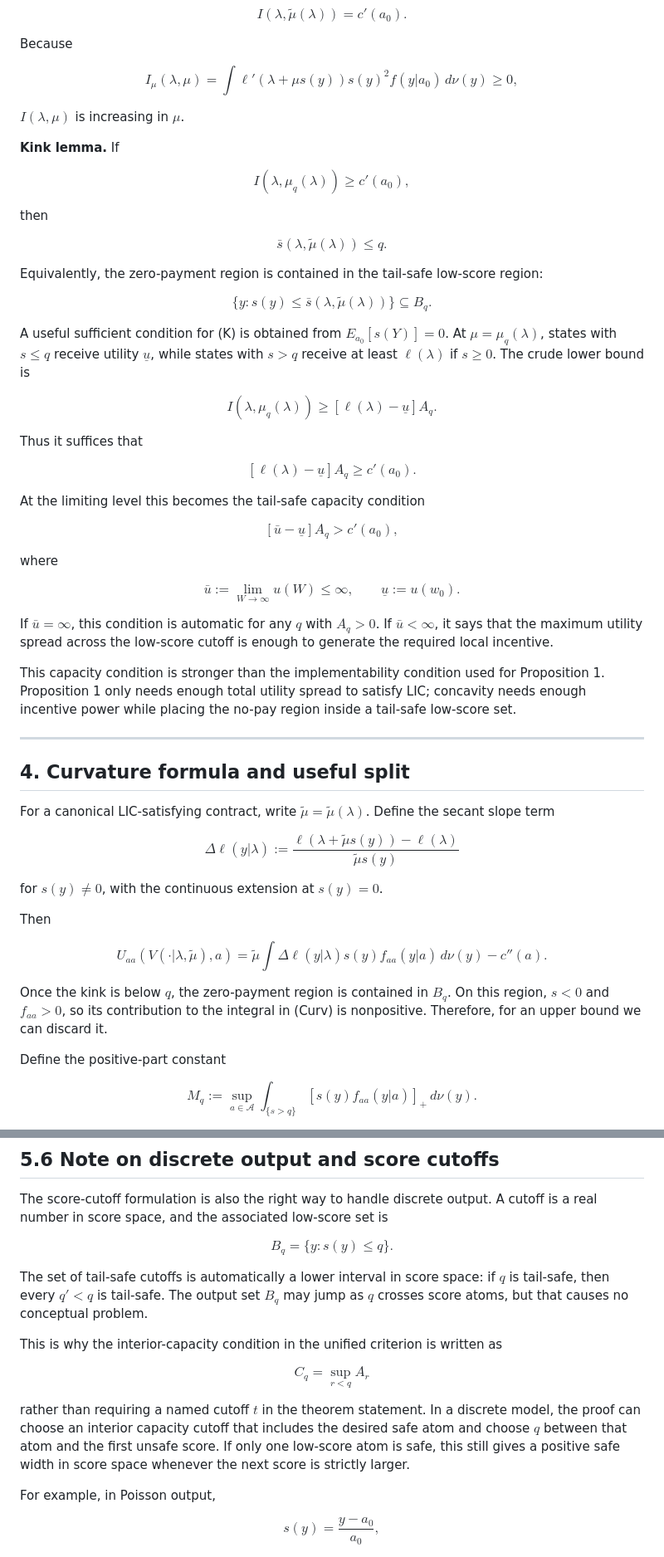
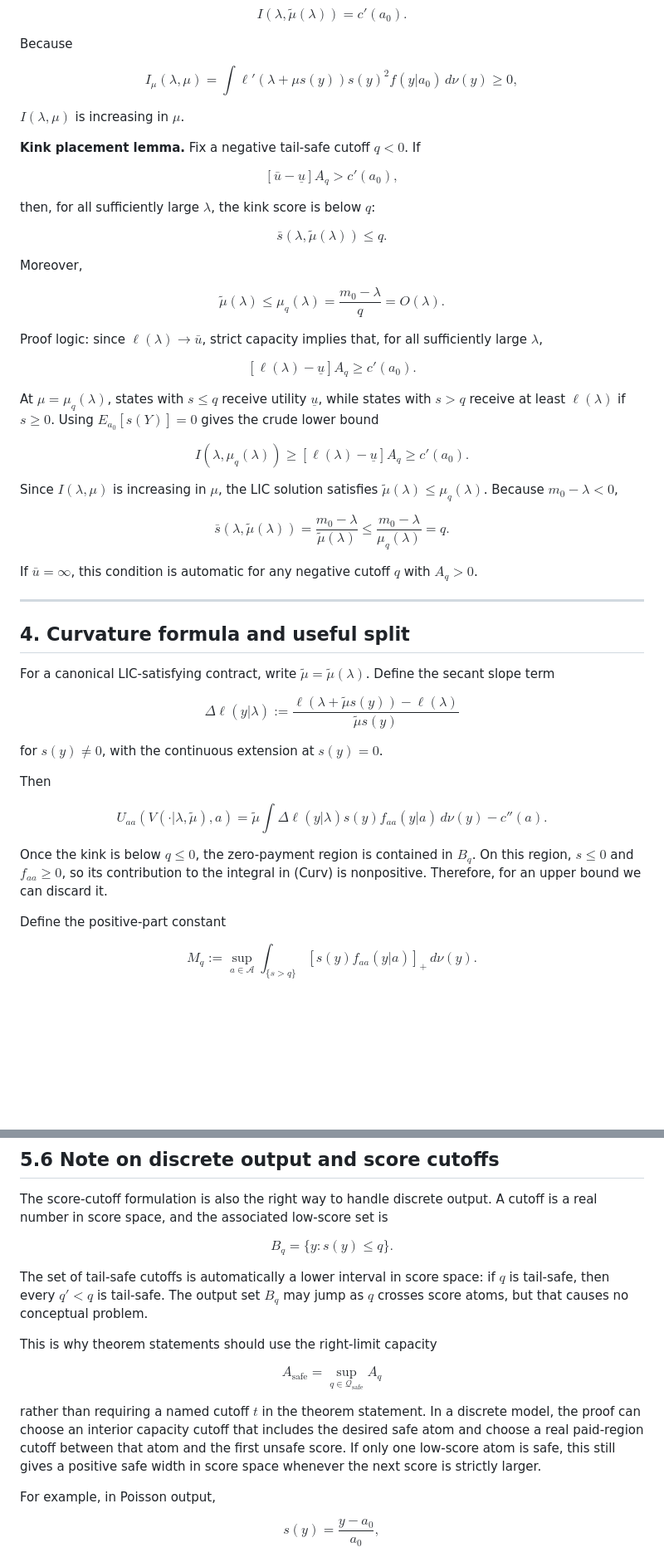
Before and after one commit to eduardomazevedo/azevedo-wolff-2025, a Markdown page: ai-notes/concavity-generalization-plan.md, 2 parts joined by grey strips. Shown at 83% size. GitHub-like rendering; blank space fills up the shorter version.

Commit message:
Refine concavity generalization notes

```diff
--- a/ai-notes/concavity-generalization-plan.md
+++ b/ai-notes/concavity-generalization-plan.md
@@ -113,59 +150,58 @@ $$
 
 $I(\lambda,\mu)$ is increasing in $\mu$.
 
-**Kink lemma.** If
-
-$$
-I(\lambda,\mu_q(\lambda))\ge c'(a_0),
-\tag{K}
-$$
-
-then
-
-$$
-\bar s(\lambda,\tilde\mu(\lambda))\le q.
-$$
-
-Equivalently, the zero-payment region is contained in the tail-safe low-score region:
-
-$$
-\{y:s(y)\le \bar s(\lambda,\tilde\mu(\lambda))\}
-\subseteq
-B_q.
-$$
-
-A useful sufficient condition for (K) is obtained from $E_{a_0}[s(Y)]=0$. At $\mu=\mu_q(\lambda)$, states with $s\le q$ receive utility $\underline u$, while states with $s>q$ receive at least $\ell(\lambda)$ if $s\ge0$. The crude lower bound is
-
-$$
-I(\lambda,\mu_q(\lambda))
-\ge
-[\ell(\lambda)-\underline u]A_q.
-$$
-
-Thus it suffices that
-
-$$
-[\ell(\lambda)-\underline u]A_q\ge c'(a_0).
-\tag{K'}
-$$
-
-At the limiting level this becomes the tail-safe capacity condition
+**Kink placement lemma.** Fix a negative tail-safe cutoff $q<0$. If
 
 $$
 [\bar u-\underline u]A_q>c'(a_0),
 \tag{Cap-q}
 $$
 
-where
+then, for all sufficiently large $\lambda$, the kink score is below $q$:
 
 $$
-\bar u:=\lim_{W\to\infty}u(W)\le\infty,
-\qquad \underline u:=u(w_0).
+\bar s(\lambda,\tilde\mu(\lambda))\le q.
 $$
 
-If $\bar u=\infty$, this condition is automatic for any $q$ with $A_q>0$. If $\bar u<\infty$, it says that the maximum utility spread across the low-score cutoff is enough to generate the required local incentive.
+Moreover,
 
-This capacity condition is stronger than the implementability condition used for Proposition 1. Proposition 1 only needs enough total utility spread to satisfy LIC; concavity needs enough incentive power while placing the no-pay region inside a tail-safe low-score set.
+$$
+\tilde\mu(\lambda)
+\le
+\mu_q(\lambda)
+=
+\frac{m_0-\lambda}{q}
+=O(\lambda).
+$$
+
+Proof logic: since $\ell(\lambda)\to\bar u$, strict capacity implies that, for all sufficiently large $\lambda$,
+
+$$
+[\ell(\lambda)-\underline u]A_q
+\ge c'(a_0).
+$$
+
+At $\mu=\mu_q(\lambda)$, states with $s\le q$ receive utility $\underline u$, while states with $s>q$ receive at least $\ell(\lambda)$ if $s\ge0$. Using $E_{a_0}[s(Y)]=0$ gives the crude lower bound
+
+$$
+I(\lambda,\mu_q(\lambda))
+\ge
+[\ell(\lambda)-\underline u]A_q
+\ge c'(a_0).
+$$
+
+Since $I(\lambda,\mu)$ is increasing in $\mu$, the LIC solution satisfies $\tilde\mu(\lambda)\le\mu_q(\lambda)$. Because $m_0-\lambda<0$,
+
+$$
+\bar s(\lambda,\tilde\mu(\lambda))
+=
+\frac{m_0-\lambda}{\tilde\mu(\lambda)}
+\le
+\frac{m_0-\lambda}{\mu_q(\lambda)}
+=q.
+$$
+
+If $\bar u=\infty$, this condition is automatic for any negative cutoff $q$ with $A_q>0$.
 
 ---
 
@@ -191,7 +227,7 @@ U_{aa}(V(\cdot|\lambda,\tilde\mu),a)
 \tag{Curv}
 $$
 
-Once the kink is below $q$, the zero-payment region is contained in $B_q$. On this region, $s<0$ and $f_{aa}>0$, so its contribution to the integral in (Curv) is nonpositive. Therefore, for an upper bound we can discard it.
+Once the kink is below $q\le0$, the zero-payment region is contained in $B_q$. On this region, $s\le0$ and $f_{aa}\ge0$, so its contribution to the integral in (Curv) is nonpositive. Therefore, for an upper bound we can discard it.
 
 Define the positive-part constant
 
@@ -349,13 +391,15 @@ $$
 
 The set of tail-safe cutoffs is automatically a lower interval in score space: if $q$ is tail-safe, then every $q'<q$ is tail-safe. The output set $B_q$ may jump as $q$ crosses score atoms, but that causes no conceptual problem.
 
-This is why the interior-capacity condition in the unified criterion is written as
+This is why theorem statements should use the right-limit capacity
 
 $$
-C_q=\sup_{r<q}A_r
+A_{\mathrm{safe}}
+=
+\sup_{q\in\mathcal Q_{\mathrm{safe}}}A_q
 $$
 
-rather than requiring a named cutoff $t$ in the theorem statement. In a discrete model, the proof can choose an interior capacity cutoff that includes the desired safe atom and choose $q$ between that atom and the first unsafe score. If only one low-score atom is safe, this still gives a positive safe width in score space whenever the next score is strictly larger.
+rather than requiring a named cutoff $t$ in the theorem statement. In a discrete model, the proof can choose an interior capacity cutoff that includes the desired safe atom and choose a real paid-region cutoff between that atom and the first unsafe score. If only one low-score atom is safe, this still gives a positive safe width in score space whenever the next score is strictly larger.
 
 For example, in Poisson output,
 
```
Also changed, not shown: other parts of ai-notes/concavity-generalization-plan.md (+100 -63 lines), ai-notes/asymptotic-affinity-moment-note.md (+1 -1 lines).
